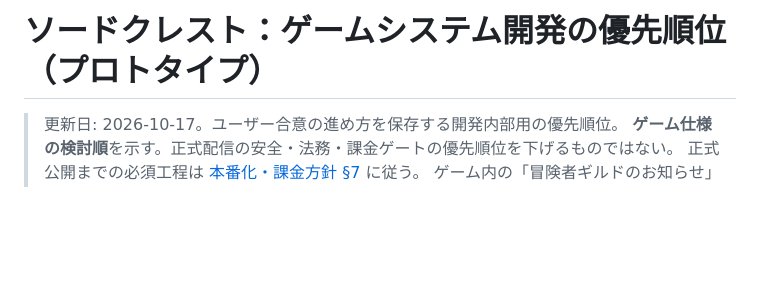
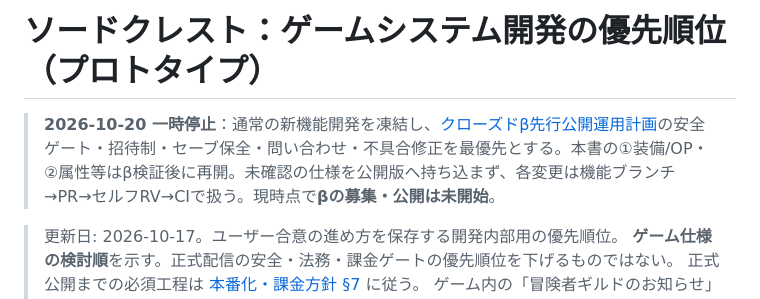
Before and after one commit to nova-xx-zz/ios-hackslash-prototype, a Markdown page: docs/development-priorities.md, the part around the change. Rendered like a GitHub page; blank space fills up the shorter version.

Commit message:
docs(beta): pause feature roadmap until closed-beta feedback

```diff
--- a/docs/development-priorities.md
+++ b/docs/development-priorities.md
@@ -1,4 +1,7 @@
 # ソードクレスト：ゲームシステム開発の優先順位（プロトタイプ）
+
+> **2026-10-20 一時停止**：通常の新機能開発を凍結し、[クローズドβ先行公開運用計画](先行公開運用計画.md)の安全ゲート・招待制・セーブ保全・問い合わせ・不具合修正を最優先とする。本書の①装備/OP・②属性等はβ検証後に再開。未確認の仕様を公開版へ持ち込まず、各変更は機能ブランチ→PR→セルフRV→CIで扱う。現時点で**βの募集・公開は未開始**。
+
 
 > 更新日: 2026-10-17。ユーザー合意の進め方を保存する開発内部用の優先順位。
 > **ゲーム仕様の検討順**を示す。正式配信の安全・法務・課金ゲートの優先順位を下げるものではない。
```
